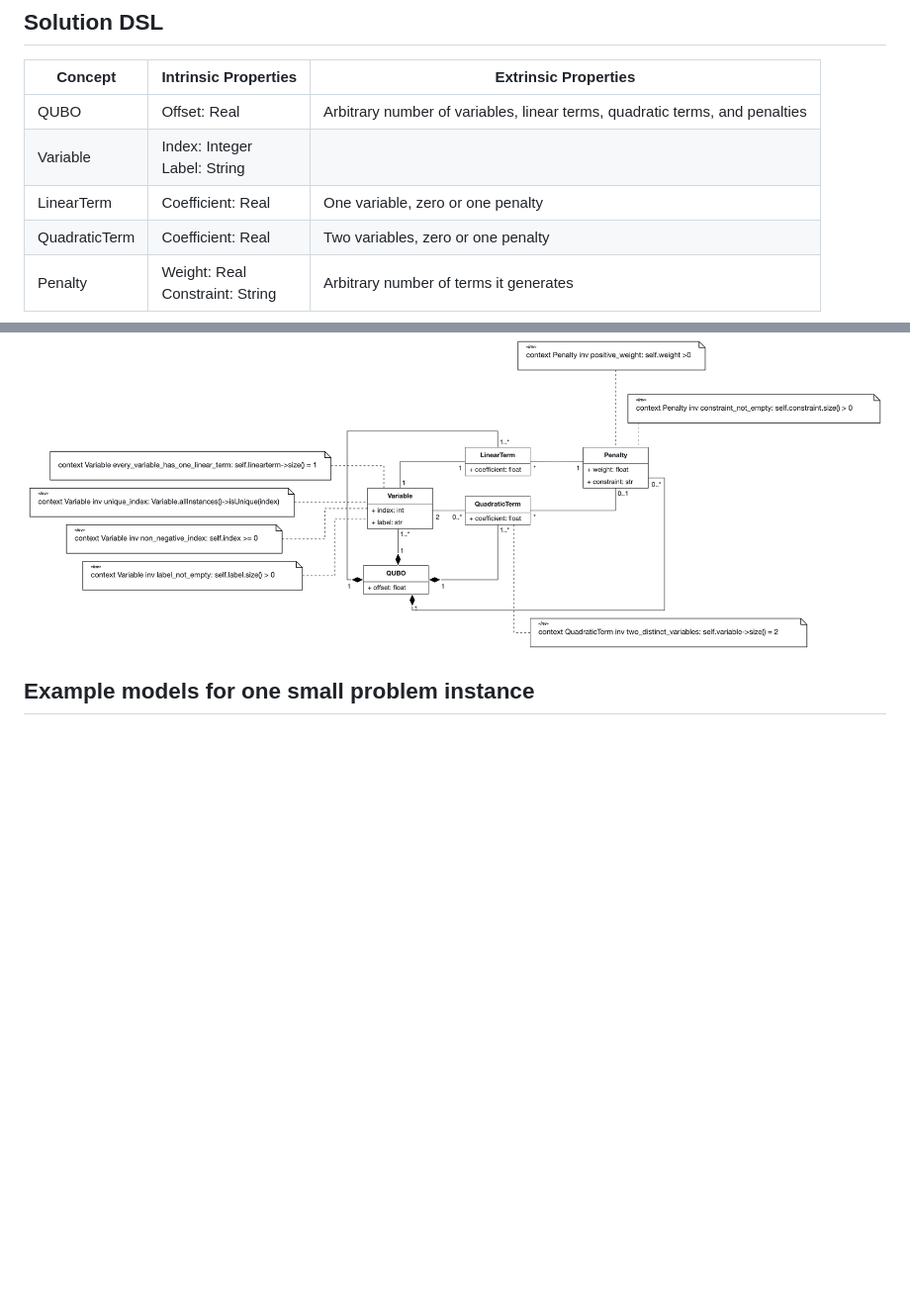
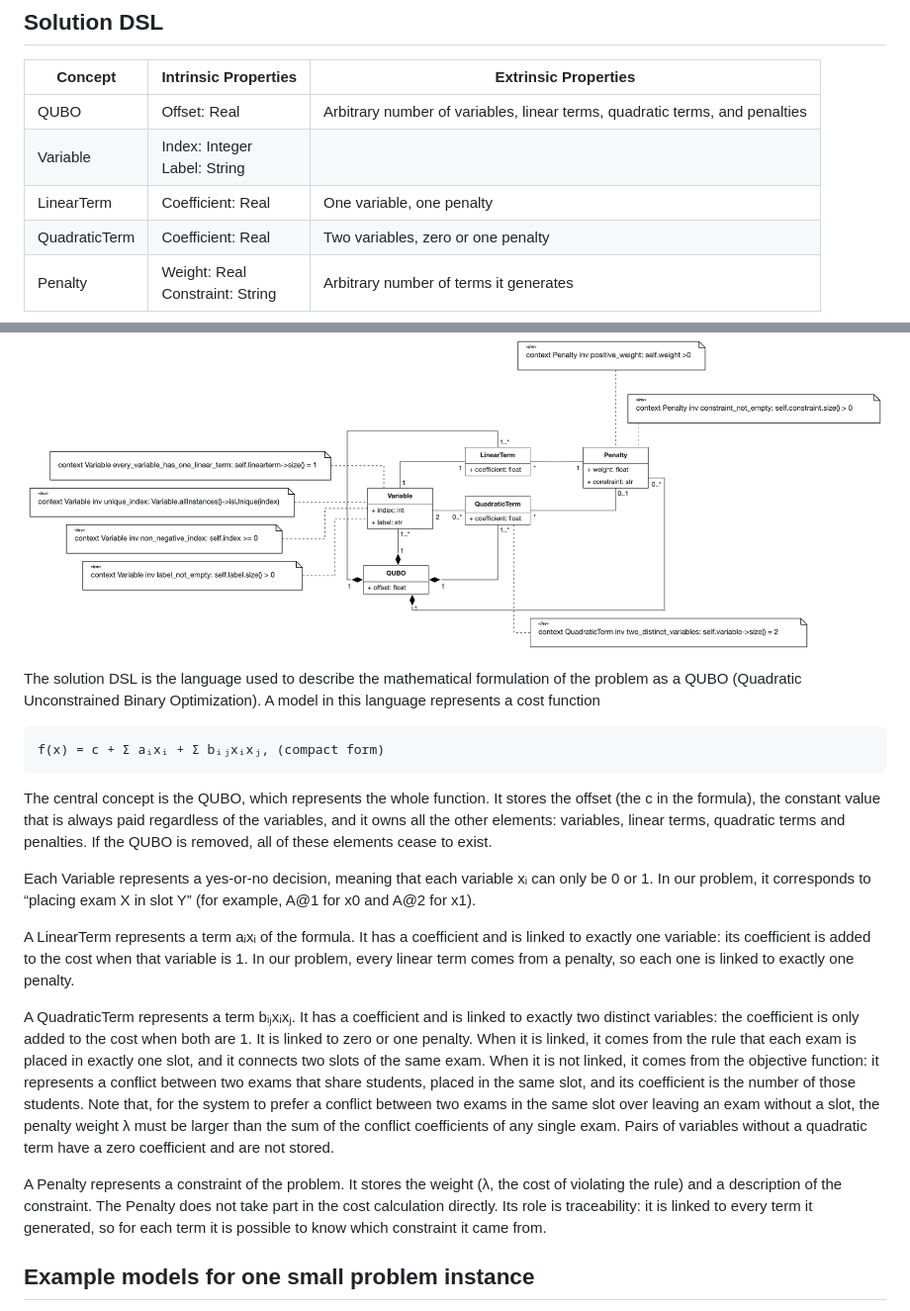
Before and after one commit to Alef-Keuffer/qmde, a Markdown page: docs/report_1.md, 2 parts joined by grey strips. Shown at 99% size. Rendered like a GitHub page; blank space fills up the shorter version.

Commit message:
docs: added explation of solution DSL

````diff
--- a/docs/report_1.md
+++ b/docs/report_1.md
@@ -55,11 +55,27 @@ I also used AI to get a workaround working locally which I can show the professo
 |---------------|--------------------------------------|-----------------------------------------------------------------------------|
 | QUBO          | Offset: Real                         | Arbitrary number of variables, linear terms, quadratic terms, and penalties |
 | Variable      | Index: Integer <br> Label: String    |                                                                             |
-| LinearTerm    | Coefficient: Real                    | One variable, zero or one penalty                                           |
+| LinearTerm    | Coefficient: Real                    | One variable, one penalty                                           |
 | QuadraticTerm | Coefficient: Real                    | Two variables, zero or one penalty                                          |
 | Penalty       | Weight: Real <br> Constraint: String | Arbitrary number of terms it generates                                      |
 
 ![](./imgs/solution-dsl-01.png)
+
+The solution DSL is the language used to describe the mathematical formulation of the problem as a QUBO (Quadratic Unconstrained Binary Optimization). A model in this language represents a cost function
+
+```
+f(x) = c + Σ aᵢxᵢ + Σ bᵢⱼxᵢxⱼ, (compact form)
+```
+
+The central concept is the QUBO, which represents the whole function. It stores the offset (the c in the formula), the constant value that is always paid regardless of the variables, and it owns all the other elements: variables, linear terms, quadratic terms and penalties. If the QUBO is removed, all of these elements cease to exist.
+
+Each Variable represents a yes-or-no decision, meaning that each variable xᵢ can only be 0 or 1. In our problem, it corresponds to “placing exam X in slot Y” (for example, A@1 for x0 and A@2 for x1).
+
+A LinearTerm represents a term aᵢxᵢ of the formula. It has a coefficient and is linked to exactly one variable: its coefficient is added to the cost when that variable is 1. In our problem, every linear term comes from a penalty, so each one is linked to exactly one penalty.
+
+A QuadraticTerm represents a term bᵢⱼxᵢxⱼ. It has a coefficient and is linked to exactly two distinct variables: the coefficient is only added to the cost when both are 1. It is linked to zero or one penalty. When it is linked, it comes from the rule that each exam is placed in exactly one slot, and it connects two slots of the same exam. When it is not linked, it comes from the objective function: it represents a conflict between two exams that share students, placed in the same slot, and its coefficient is the number of those students. Note that, for the system to prefer a conflict between two exams in the same slot over leaving an exam without a slot, the penalty weight λ must be larger than the sum of the conflict coefficients of any single exam. Pairs of variables without a quadratic term have a zero coefficient and are not stored.
+
+A Penalty represents a constraint of the problem. It stores the weight (λ, the cost of violating the rule) and a description of the constraint. The Penalty does not take part in the cost calculation directly. Its role is traceability: it is linked to every term it generated, so for each term it is possible to know which constraint it came from.
 
 ## Example models for one small problem instance
 
````
